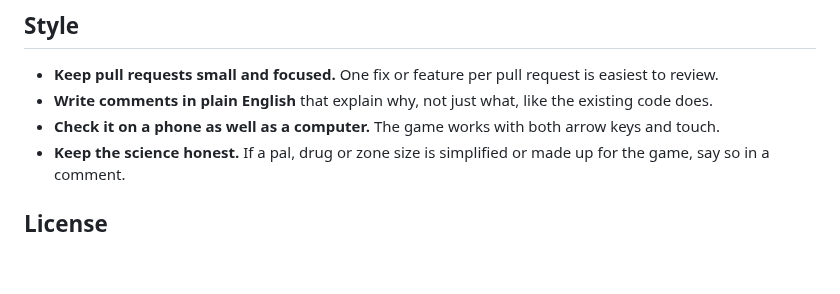
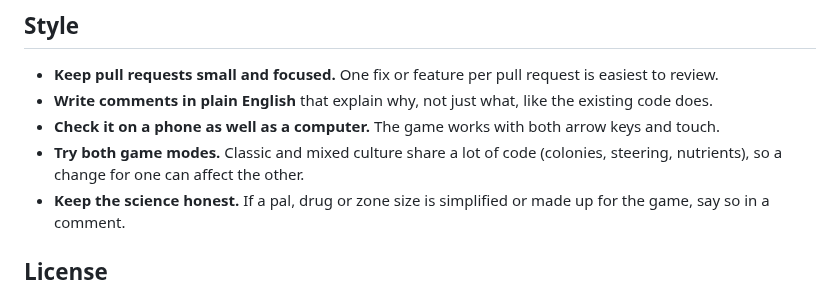
Before and after one commit to jessicasogge/petripals, a Markdown page: CONTRIBUTING.md, the part around the change. Drawn GitHub-style; blank space fills up the shorter version.

```diff
--- a/CONTRIBUTING.md
+++ b/CONTRIBUTING.md
@@ -37,6 +37,7 @@ Everyone taking part is expected to follow the [Code of Conduct](CODE_OF_CONDUCT
 - **Keep pull requests small and focused.** One fix or feature per pull request is easiest to review.
 - **Write comments in plain English** that explain why, not just what, like the existing code does.
 - **Check it on a phone as well as a computer.** The game works with both arrow keys and touch.
+- **Try both game modes.** Classic and mixed culture share a lot of code (colonies, steering, nutrients), so a change for one can affect the other.
 - **Keep the science honest.** If a pal, drug or zone size is simplified or made up for the game, say so in a comment.
 
 ## License
```
Also changed, not shown: README.md (+17 -7 lines), docs/mixed-culture.png (added), 6 other files.
